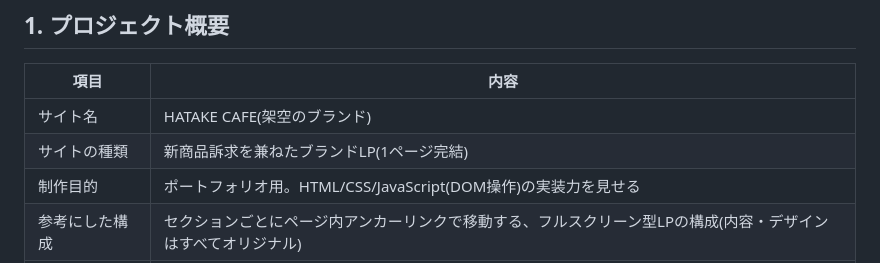
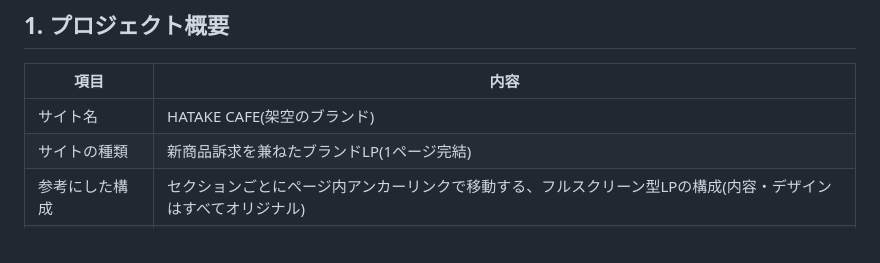
Before and after one commit to min3na/min3na.github.io, a Markdown page: works/hatake-cafe/hatake-cafe-requirements.md, the part around the change. Rendered like a GitHub page.

```diff
--- a/works/hatake-cafe/hatake-cafe-requirements.md
+++ b/works/hatake-cafe/hatake-cafe-requirements.md
@@ -11,7 +11,6 @@
 |---|---|
 | サイト名 | HATAKE CAFE(架空のブランド) |
 | サイトの種類 | 新商品訴求を兼ねたブランドLP(1ページ完結) |
-| 制作目的 | ポートフォリオ用。HTML/CSS/JavaScript(DOM操作)の実装力を見せる |
 | 参考にした構成 | セクションごとにページ内アンカーリンクで移動する、フルスクリーン型LPの構成(内容・デザインはすべてオリジナル) |
 | ターゲット閲覧者 | 20〜40代、健康・環境に関心のある都市部の生活者 |
 
```
